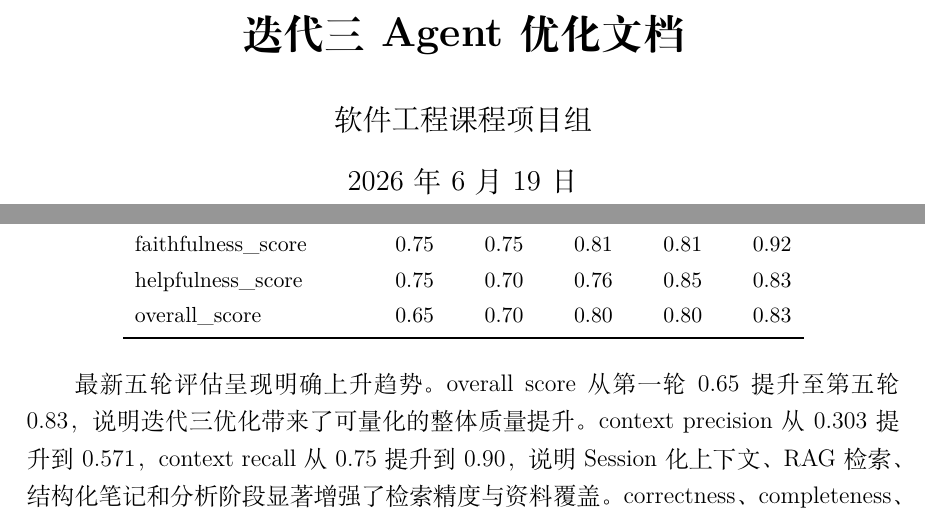
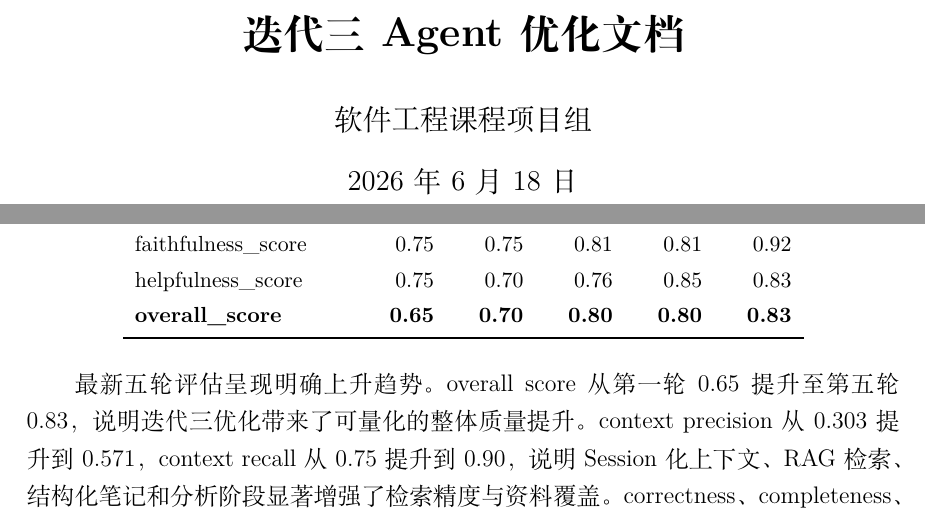
Before and after one commit to lajoyazyh/academic-research-agent, a LaTeX document (docs/Agent优化文档.tex): two parts of pages 1 and 9 of 11, joined at a grey line, cut so that both start at the same text. Compiled offline with XeLaTeX.

Commit message:
docs updated

```diff
--- a/docs/Agent优化文档.tex
+++ b/docs/Agent优化文档.tex
@@ -24,7 +24,7 @@
 
 \title{\textbf{迭代三 Agent 优化文档}}
 \author{软件工程课程项目组}
-\date{2026年6月19日}
+\date{2026年6月18日}
 
 \begin{document}
 \maketitle
@@ -325,7 +325,7 @@ reasoning\_score & 0.65 & 0.65 & 0.78 & 0.86 & 0.80 \\
 step\_coherence\_score & 0.75 & 0.80 & 0.85 & 0.90 & 0.88 \\
 faithfulness\_score & 0.75 & 0.75 & 0.81 & 0.81 & 0.92 \\
 helpfulness\_score & 0.75 & 0.70 & 0.76 & 0.85 & 0.83 \\
-overall\_score & 0.65 & 0.70 & 0.80 & 0.80 & 0.83 \\
+\textbf{overall\_score} & \textbf{0.65} & \textbf{0.70} & \textbf{0.80} & \textbf{0.80} & \textbf{0.83} \\
 \bottomrule
 \end{longtable}
 \normalsize
```
Also changed, not shown: docs/Agent优化文档.md (+1 -1 lines).
